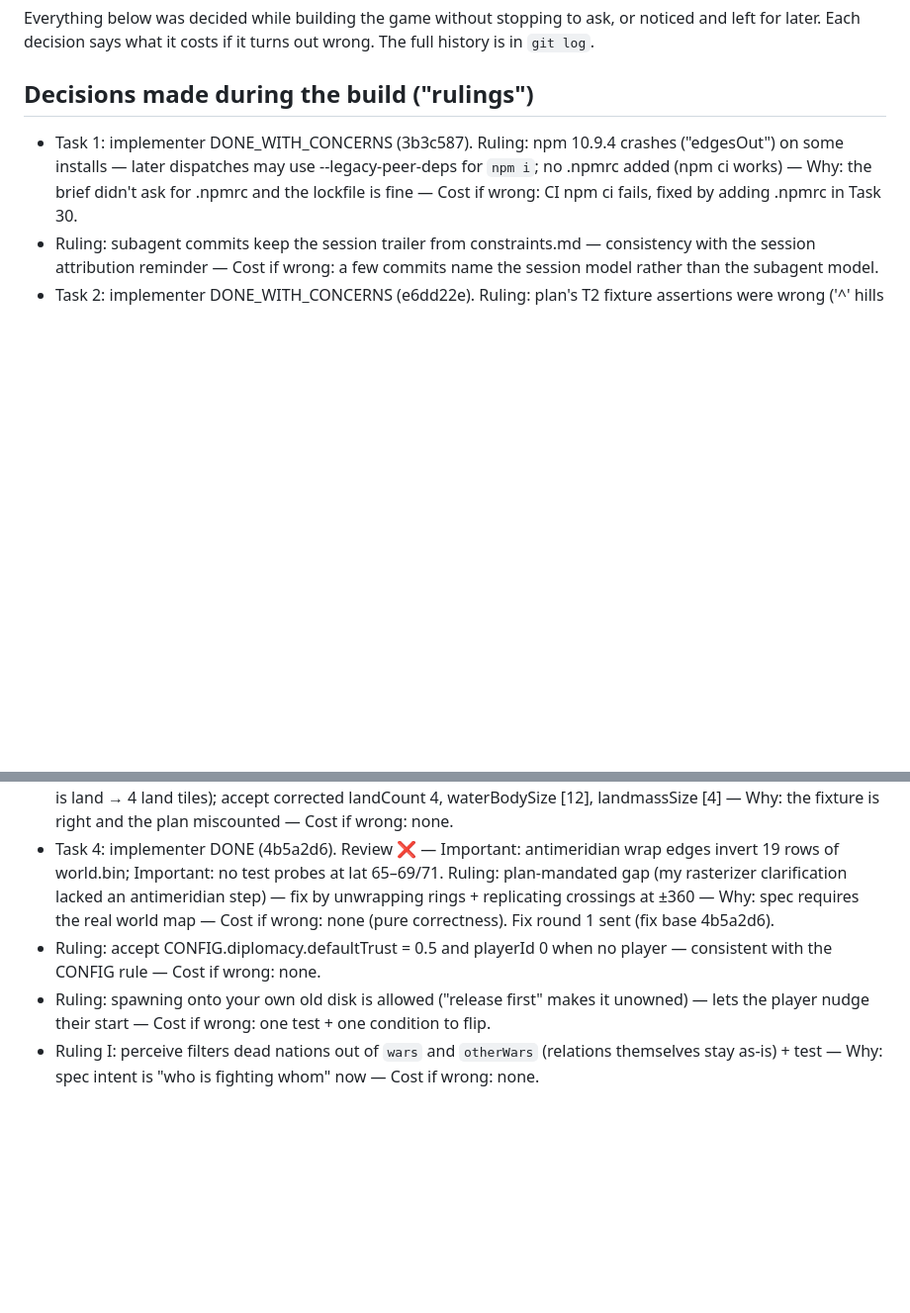
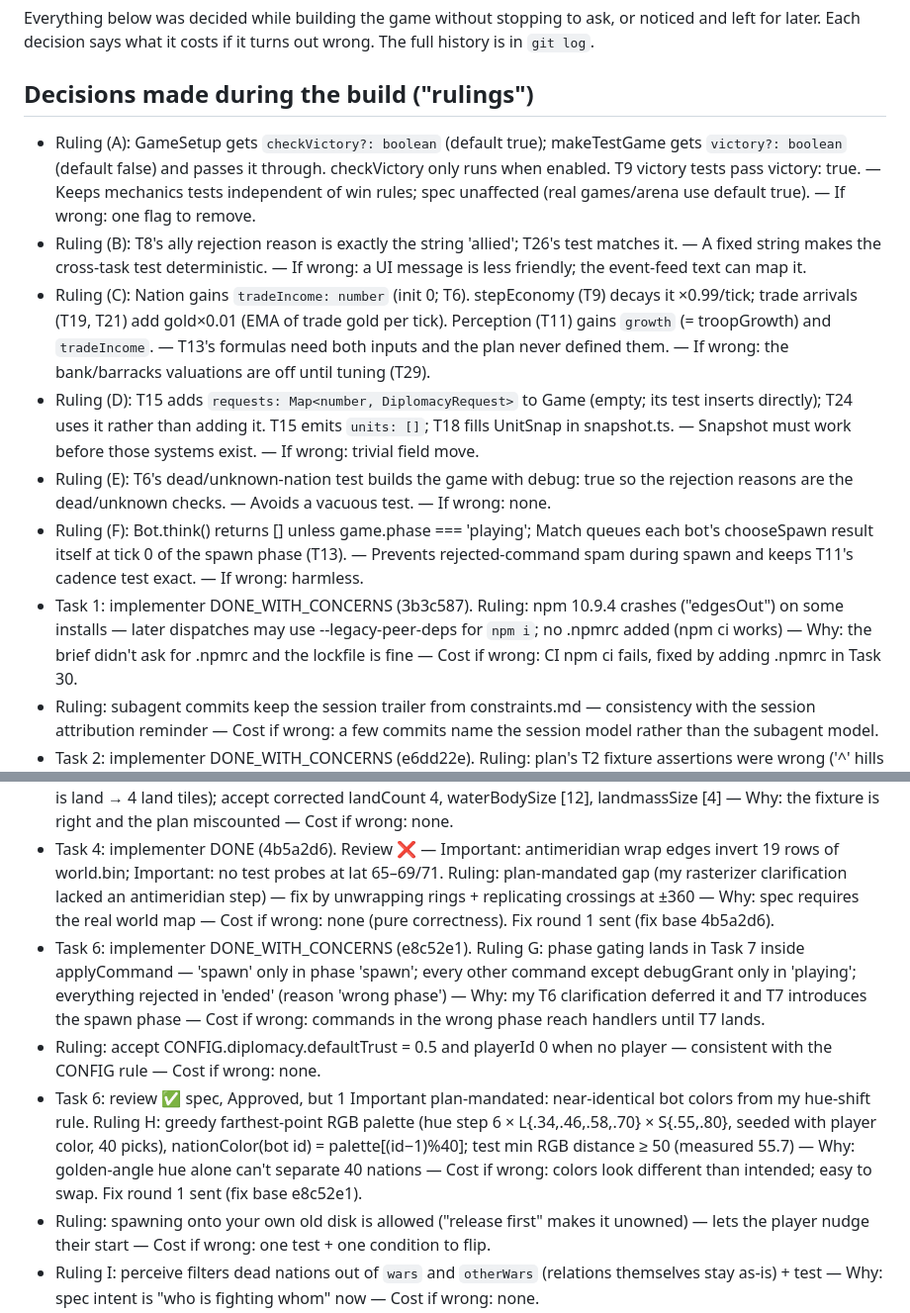
Before and after one commit to oofguy3/game, a Markdown page: docs/decisions.md, 2 parts joined by grey strips. Shown at 99% size. Rendered like a GitHub page; blank space fills up the shorter version.

Commit message:
docs: include the lettered rulings in the decisions log
Co-Authored-By: Claude Opus 5.5 <noreply@anthropic.com>
Claude-Session: https://claude.ai/code/session_01LpY5wArhXM6NxddhKvJVCZ

```diff
--- a/docs/decisions.md
+++ b/docs/decisions.md
@@ -5,11 +5,19 @@ decision says what it costs if it turns out wrong. The full history is in `git l
 
 ## Decisions made during the build ("rulings")
 
+- Ruling (A): GameSetup gets `checkVictory?: boolean` (default true); makeTestGame gets `victory?: boolean` (default false) and passes it through. checkVictory only runs when enabled. T9 victory tests pass victory: true. — Keeps mechanics tests independent of win rules; spec unaffected (real games/arena use default true). — If wrong: one flag to remove.
+- Ruling (B): T8's ally rejection reason is exactly the string 'allied'; T26's test matches it. — A fixed string makes the cross-task test deterministic. — If wrong: a UI message is less friendly; the event-feed text can map it.
+- Ruling (C): Nation gains `tradeIncome: number` (init 0; T6). stepEconomy (T9) decays it ×0.99/tick; trade arrivals (T19, T21) add gold×0.01 (EMA of trade gold per tick). Perception (T11) gains `growth` (= troopGrowth) and `tradeIncome`. — T13's formulas need both inputs and the plan never defined them. — If wrong: the bank/barracks valuations are off until tuning (T29).
+- Ruling (D): T15 adds `requests: Map<number, DiplomacyRequest>` to Game (empty; its test inserts directly); T24 uses it rather than adding it. T15 emits `units: []`; T18 fills UnitSnap in snapshot.ts. — Snapshot must work before those systems exist. — If wrong: trivial field move.
+- Ruling (E): T6's dead/unknown-nation test builds the game with debug: true so the rejection reasons are the dead/unknown checks. — Avoids a vacuous test. — If wrong: none.
+- Ruling (F): Bot.think() returns [] unless game.phase === 'playing'; Match queues each bot's chooseSpawn result itself at tick 0 of the spawn phase (T13). — Prevents rejected-command spam during spawn and keeps T11's cadence test exact. — If wrong: harmless.
 - Task 1: implementer DONE_WITH_CONCERNS (3b3c587). Ruling: npm 10.9.4 crashes ("edgesOut") on some installs — later dispatches may use --legacy-peer-deps for `npm i`; no .npmrc added (npm ci works) — Why: the brief didn't ask for .npmrc and the lockfile is fine — Cost if wrong: CI npm ci fails, fixed by adding .npmrc in Task 30.
 - Ruling: subagent commits keep the session trailer from constraints.md — consistency with the session attribution reminder — Cost if wrong: a few commits name the session model rather than the subagent model.
 - Task 2: implementer DONE_WITH_CONCERNS (e6dd22e). Ruling: plan's T2 fixture assertions were wrong ('^' hills is land → 4 land tiles); accept corrected landCount 4, waterBodySize [12], landmassSize [4] — Why: the fixture is right and the plan miscounted — Cost if wrong: none.
 - Task 4: implementer DONE (4b5a2d6). Review ❌ — Important: antimeridian wrap edges invert 19 rows of world.bin; Important: no test probes at lat 65–69/71. Ruling: plan-mandated gap (my rasterizer clarification lacked an antimeridian step) — fix by unwrapping rings + replicating crossings at ±360 — Why: spec requires the real world map — Cost if wrong: none (pure correctness). Fix round 1 sent (fix base 4b5a2d6).
+- Task 6: implementer DONE_WITH_CONCERNS (e8c52e1). Ruling G: phase gating lands in Task 7 inside applyCommand — 'spawn' only in phase 'spawn'; every other command except debugGrant only in 'playing'; everything rejected in 'ended' (reason 'wrong phase') — Why: my T6 clarification deferred it and T7 introduces the spawn phase — Cost if wrong: commands in the wrong phase reach handlers until T7 lands.
 - Ruling: accept CONFIG.diplomacy.defaultTrust = 0.5 and playerId 0 when no player — consistent with the CONFIG rule — Cost if wrong: none.
+- Task 6: review ✅ spec, Approved, but 1 Important plan-mandated: near-identical bot colors from my hue-shift rule. Ruling H: greedy farthest-point RGB palette (hue step 6 × L{.34,.46,.58,.70} × S{.55,.80}, seeded with player color, 40 picks), nationColor(bot id) = palette[(id−1)%40]; test min RGB distance ≥ 50 (measured 55.7) — Why: golden-angle hue alone can't separate 40 nations — Cost if wrong: colors look different than intended; easy to swap. Fix round 1 sent (fix base e8c52e1).
 - Ruling: spawning onto your own old disk is allowed ("release first" makes it unowned) — lets the player nudge their start — Cost if wrong: one test + one condition to flip.
 - Ruling I: perceive filters dead nations out of `wars` and `otherWars` (relations themselves stay as-is) + test — Why: spec intent is "who is fighting whom" now — Cost if wrong: none.
 - Ruling J: promote two minors into the same fix round — Match.step drops (and does not queue) any bot command whose nation ≠ bot.id (structural no-cheat guard, per global constraint), and the vacuous "no commands outside playing" test must be able to fail (use a bot whose think would act, e.g. stub/spy proving the phase guard is what blocks it) — Why: no-cheat is a binding constraint; a test that can't fail is Important per rubric — Cost if wrong: trivial.
```
